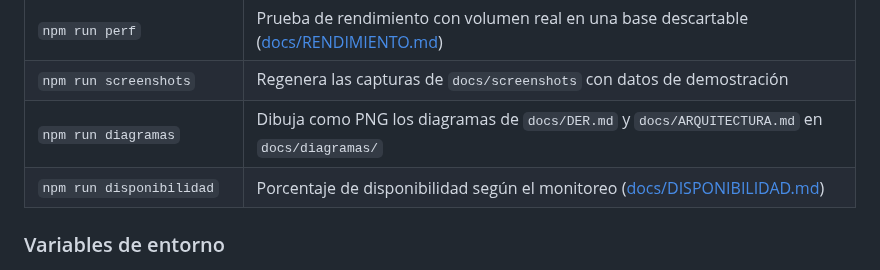
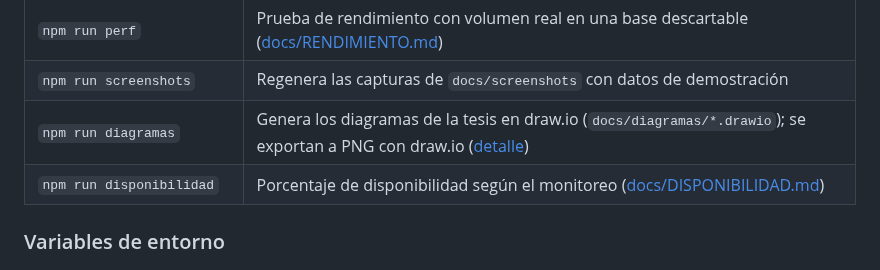
Before and after one commit to Matiglorioso/kineturnos, a Markdown page: README.md, the part around the change. Drawn GitHub-style.

```diff
--- a/README.md
+++ b/README.md
@@ -243,7 +243,7 @@ Abrí [http://localhost:3000](http://localhost:3000) en el navegador.
 | `npm run verify:production` | Smoke test de kineturnos.vercel.app + usuarios en Neon |
 | `npm run perf` | Prueba de rendimiento con volumen real en una base descartable ([docs/RENDIMIENTO.md](docs/RENDIMIENTO.md)) |
 | `npm run screenshots` | Regenera las capturas de `docs/screenshots` con datos de demostración |
-| `npm run diagramas` | Dibuja como PNG los diagramas de `docs/DER.md` y `docs/ARQUITECTURA.md` en `docs/diagramas/` |
+| `npm run diagramas` | Genera los diagramas de la tesis en draw.io (`docs/diagramas/*.drawio`); se exportan a PNG con draw.io ([detalle](docs/diagramas/README.md)) |
 | `npm run disponibilidad` | Porcentaje de disponibilidad según el monitoreo ([docs/DISPONIBILIDAD.md](docs/DISPONIBILIDAD.md)) |
 
 ### Variables de entorno
```
Also changed, not shown: docs/diagramas/README.md (added, +27 -0 lines), docs/diagramas/arquitectura.png, docs/diagramas/clases-turnos.png, docs/diagramas/der.png, 6 other files.
